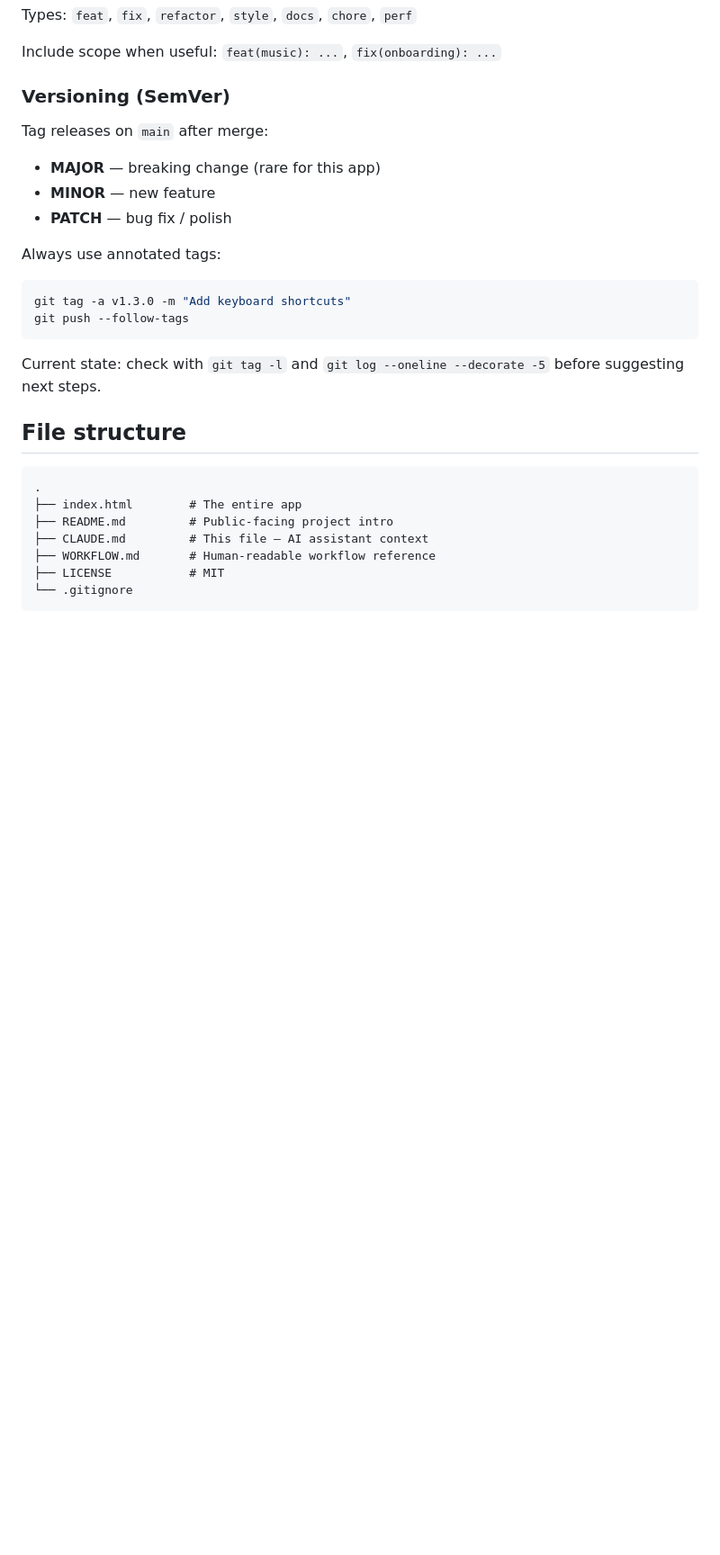
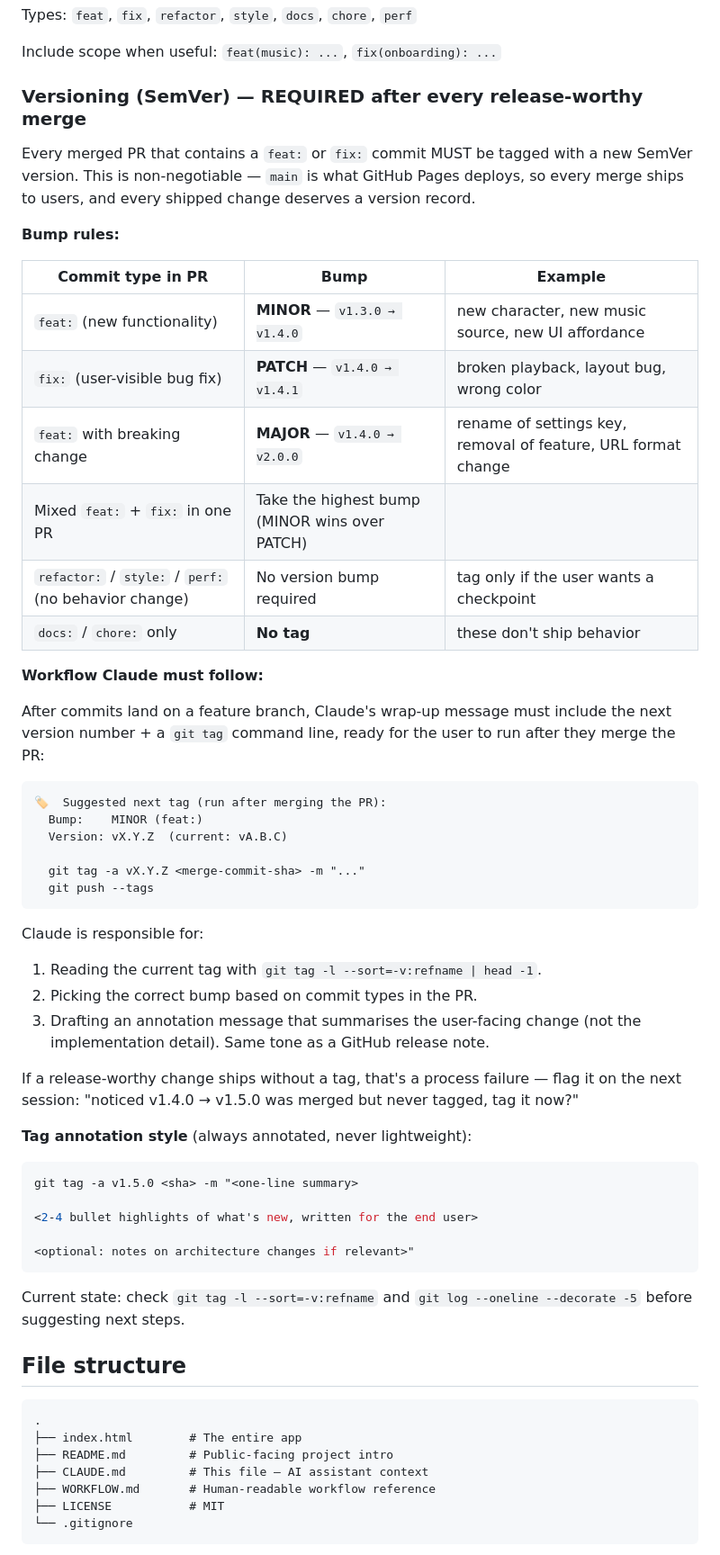
Before and after one commit to AmySalami/cat-walking-me-working, a Markdown page: CLAUDE.md, the part around one of its changes. Shown at 90% size. Drawn GitHub-style; blank space fills up the shorter version.

````diff
--- a/CLAUDE.md
+++ b/CLAUDE.md
@@ -94,22 +96,58 @@ Types: `feat`, `fix`, `refactor`, `style`, `docs`, `chore`, `perf`
 
 Include scope when useful: `feat(music): ...`, `fix(onboarding): ...`
 
-### Versioning (SemVer)
+### Versioning (SemVer) — REQUIRED after every release-worthy merge
 
-Tag releases on `main` after merge:
+Every merged PR that contains a `feat:` or `fix:` commit MUST be tagged with a new
+SemVer version. This is non-negotiable — `main` is what GitHub Pages deploys, so
+every merge ships to users, and every shipped change deserves a version record.
 
-- **MAJOR** — breaking change (rare for this app)
-- **MINOR** — new feature
-- **PATCH** — bug fix / polish
+**Bump rules:**
 
-Always use annotated tags:
+| Commit type in PR | Bump | Example |
+|---|---|---|
+| `feat:` (new functionality) | **MINOR** — `v1.3.0 → v1.4.0` | new character, new music source, new UI affordance |
+| `fix:` (user-visible bug fix) | **PATCH** — `v1.4.0 → v1.4.1` | broken playback, layout bug, wrong color |
+| `feat:` with breaking change | **MAJOR** — `v1.4.0 → v2.0.0` | rename of settings key, removal of feature, URL format change |
+| Mixed `feat:` + `fix:` in one PR | Take the highest bump (MINOR wins over PATCH) | |
+| `refactor:` / `style:` / `perf:` (no behavior change) | No version bump required | tag only if the user wants a checkpoint |
+| `docs:` / `chore:` only | **No tag** | these don't ship behavior |
+
+**Workflow Claude must follow:**
+
+After commits land on a feature branch, Claude's wrap-up message must include the
+next version number + a `git tag` command line, ready for the user to run after
+they merge the PR:
+
+```
+🏷  Suggested next tag (run after merging the PR):
+  Bump:    MINOR (feat:)
+  Version: vX.Y.Z  (current: vA.B.C)
+
+  git tag -a vX.Y.Z <merge-commit-sha> -m "..."
+  git push --tags
+```
+
+Claude is responsible for:
+1. Reading the current tag with `git tag -l --sort=-v:refname | head -1`.
+2. Picking the correct bump based on commit types in the PR.
+3. Drafting an annotation message that summarises the user-facing change
+   (not the implementation detail). Same tone as a GitHub release note.
+
+If a release-worthy change ships without a tag, that's a process failure — flag it
+on the next session: "noticed v1.4.0 → v1.5.0 was merged but never tagged, tag it now?"
+
+**Tag annotation style** (always annotated, never lightweight):
 
 ```bash
-git tag -a v1.3.0 -m "Add keyboard shortcuts"
-git push --follow-tags
+git tag -a v1.5.0 <sha> -m "<one-line summary>
+
+<2-4 bullet highlights of what's new, written for the end user>
+
+<optional: notes on architecture changes if relevant>"
 ```
 
-Current state: check with `git tag -l` and `git log --oneline --decorate -5` before suggesting next steps.
+Current state: check `git tag -l --sort=-v:refname` and `git log --oneline --decorate -5` before suggesting next steps.
 
 ## File structure
 
````
Also changed, not shown: other parts of CLAUDE.md (+6 -4 lines), WORKFLOW.md (+26 -8 lines).
